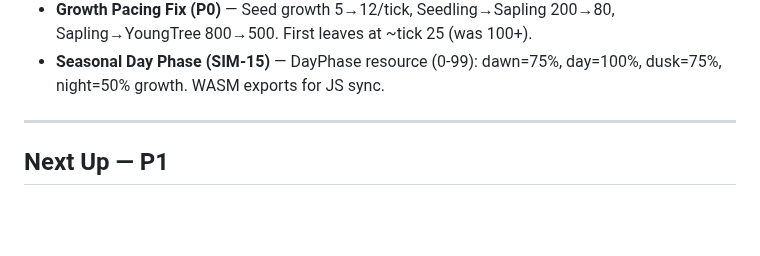
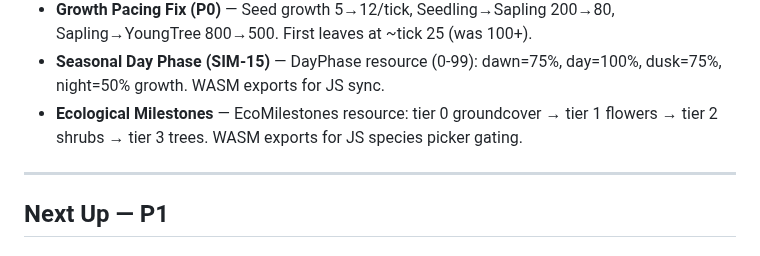
Before and after one commit to johnnysparks/groundwork, a Markdown page: backlog/current-simulation.md, the part around the change. GitHub-like rendering; blank space fills up the shorter version.

Commit message:
Update sim backlog and handoff for milestones + workstream status
Co-Authored-By: Claude Opus 4.6 (1M context) <noreply@anthropic.com>

```diff
--- a/backlog/current-simulation.md
+++ b/backlog/current-simulation.md
@@ -31,6 +31,7 @@
 - **Acceptance Test** — `crowded_oak_cluster_thins_naturally` validates core competition promise.
 - **Growth Pacing Fix (P0)** — Seed growth 5→12/tick, Seedling→Sapling 200→80, Sapling→YoungTree 800→500. First leaves at ~tick 25 (was 100+).
 - **Seasonal Day Phase (SIM-15)** — DayPhase resource (0-99): dawn=75%, day=100%, dusk=75%, night=50% growth. WASM exports for JS sync.
+- **Ecological Milestones** — EcoMilestones resource: tier 0 groundcover → tier 1 flowers → tier 2 shrubs → tier 3 trees. WASM exports for JS species picker gating.
 
 ---
 
```
Also changed, not shown: handoffs/dev_to_manager/2026-03-16T14:50:00_milestones_progression.md (added, +35 -0 lines).
